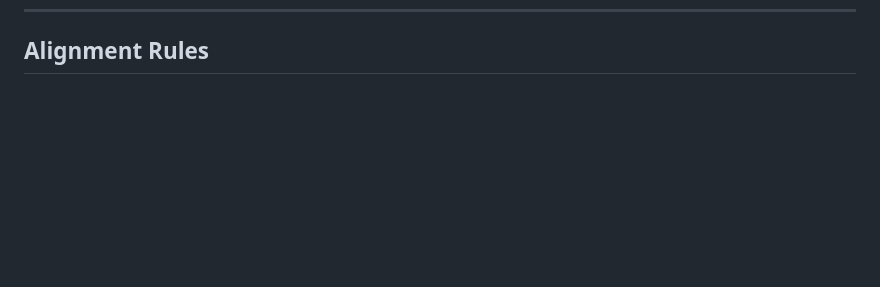
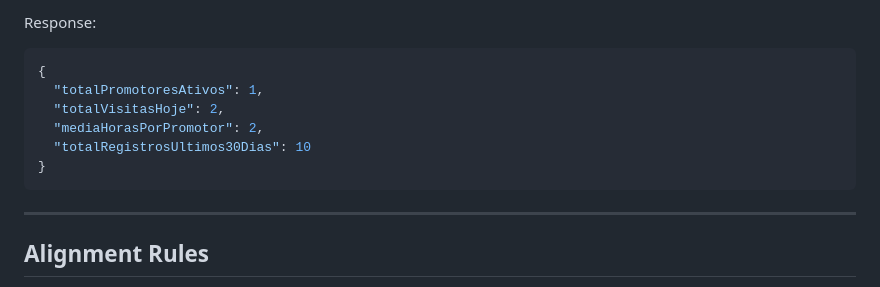
Before and after one commit to Kayque48/PromoterAccessControl, a Markdown page: README_EN.md, the part around one of its changes. GitHub-like rendering; blank space fills up the shorter version.

````diff
--- a/README_EN.md
+++ b/README_EN.md
@@ -145,3 +234,16 @@ flowchart TD
+Response:
+
+```json
+{
+  "totalPromotoresAtivos": 1,
+  "totalVisitasHoje": 2,
+  "mediaHorasPorPromotor": 2,
+  "totalRegistrosUltimos30Dias": 10
+}
+```
+
+---
+
 ## Alignment Rules
 
 * The official database schema must be treated as the source of truth
````
Also changed, not shown: other parts of README_EN.md (+89 -0 lines).
